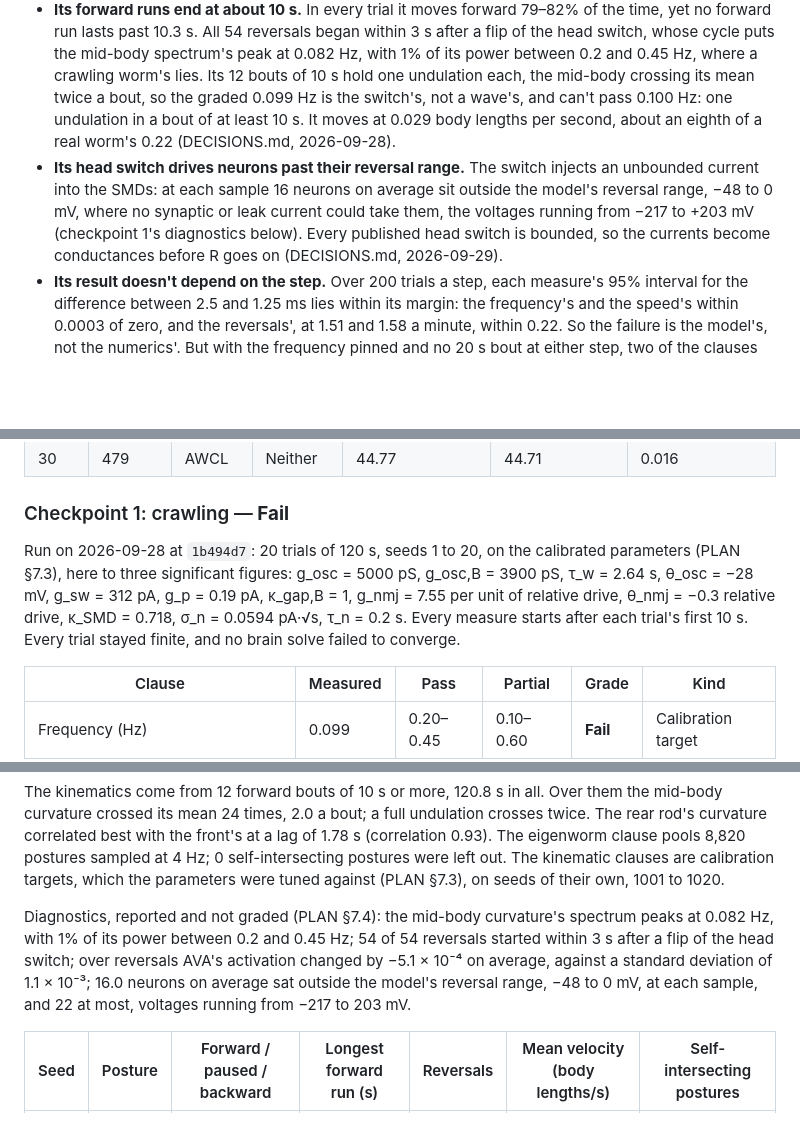
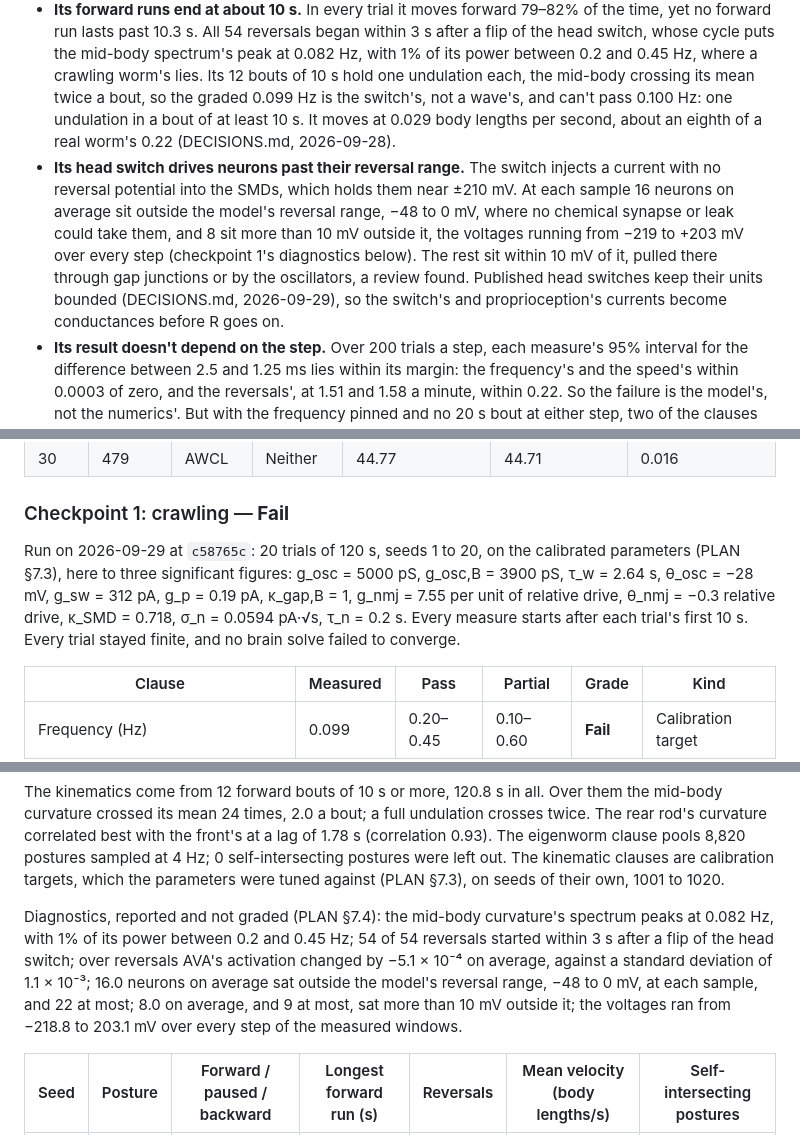
Before and after one commit to chrisjz/wormlight, a Markdown page: VALIDATION.md, 3 parts joined by grey strips. Drawn GitHub-style; blank space fills up the shorter version.

Commit message:
Show how far the refit's voltages run, step by step
Checkpoint 1 ran again at c58765c with the diagnostic as the review left it.
Every grade is unchanged. Half of the 16 neurons outside the reversal range
sit more than 10 mV past it, the head switch's SMDs and the neurons coupled
to them, and between the samples the voltages reach −218.8 mV. The page now
reads the switch's fault as a missing reversal potential, and dates the run
on the day it ran.

Co-Authored-By: Claude Opus 5.5 (1M context) <noreply@anthropic.com>

```diff
--- a/VALIDATION.md
+++ b/VALIDATION.md
@@ -25,7 +25,7 @@ Crawling as checkpoint 1 asks for it does not yet emerge from the connectome (DE
 
 - **R's refit moves by its head switch alone.** Without the switch it doesn't move; with all 18 B-types lesioned it still moves forward 72% of the time, against 81%. The fit holds the B-types about 30 mV below threshold, their oscillator's 3.9 nS with θ_osc at its floor clamping them, and its A-types never fire, a review found (DECISIONS.md, 2026-09-28).
 - **Its forward runs end at about 10 s.** In every trial it moves forward 79–82% of the time, yet no forward run lasts past 10.3 s. All 54 reversals began within 3 s after a flip of the head switch, whose cycle puts the mid-body spectrum's peak at 0.082 Hz, with 1% of its power between 0.2 and 0.45 Hz, where a crawling worm's lies. Its 12 bouts of 10 s hold one undulation each, the mid-body crossing its mean twice a bout, so the graded 0.099 Hz is the switch's, not a wave's, and can't pass 0.100 Hz: one undulation in a bout of at least 10 s. It moves at 0.029 body lengths per second, about an eighth of a real worm's 0.22 (DECISIONS.md, 2026-09-28).
-- **Its head switch drives neurons past their reversal range.** The switch injects an unbounded current into the SMDs: at each sample 16 neurons on average sit outside the model's reversal range, −48 to 0 mV, where no synaptic or leak current could take them, the voltages running from −217 to +203 mV (checkpoint 1's diagnostics below). Every published head switch is bounded, so the currents become conductances before R goes on (DECISIONS.md, 2026-09-29).
+- **Its head switch drives neurons past their reversal range.** The switch injects a current with no reversal potential into the SMDs, which holds them near ±210 mV. At each sample 16 neurons on average sit outside the model's reversal range, −48 to 0 mV, where no chemical synapse or leak could take them, and 8 sit more than 10 mV outside it, the voltages running from −219 to +203 mV over every step (checkpoint 1's diagnostics below). The rest sit within 10 mV of it, pulled there through gap junctions or by the oscillators, a review found. Published head switches keep their units bounded (DECISIONS.md, 2026-09-29), so the switch's and proprioception's currents become conductances before R goes on.
 - **Its result doesn't depend on the step.** Over 200 trials a step, each measure's 95% interval for the difference between 2.5 and 1.25 ms lies within its margin: the frequency's and the speed's within 0.0003 of zero, and the reversals', at 1.51 and 1.58 a minute, within 0.22. So the failure is the model's, not the numerics'. But with the frequency pinned and no 20 s bout at either step, two of the clauses couldn't have failed here, and the stiff A-type dynamics behind the first fit's step bias never occur, so the pass speaks for this fit alone (DECISIONS.md, 2026-09-28).
 - **Five of its twelve values sit on a bound:** g_osc at 5 nS and κ_gap,B at 1, their tops; θ_osc at −28 mV and θ_nmj at −0.3, their floors; and τ_n at 0.2 s, its top. The noise, σ_n = 0.0594 pA·√s, ends about a third of the way to its bound. Each value on a bound pushes the same way, quieting the motor circuits (DECISIONS.md, 2026-09-28).
 - **R's second round's fit** (DECISIONS.md, 2026-09-29) moves at 0.036 body lengths per second. All 168 of its reversals follow a flip of the head switch, and its mid-body spectrum peaks at the switch's 0.082 Hz, as the refit's does; with the switch removed it doesn't move, and with the B-types lesioned it still moves forward 77% of the time, a review found. Its graded frequency and wavelength come from bouts piled at the 10 s floor and move with the step, so its result isn't final and it can't be chosen.
@@ -153,7 +153,7 @@ Each worm ran alone in checkpoint 4's assay: the butanone spot's steady field, t
 
 ### Checkpoint 1: crawling — **Fail**
 
-Run on 2026-09-28 at `1b494d7`: 20 trials of 120 s, seeds 1 to 20, on the calibrated parameters (PLAN §7.3), here to three significant figures: g_osc = 5000 pS, g_osc,B = 3900 pS, τ_w = 2.64 s, θ_osc = −28 mV, g_sw = 312 pA, g_p = 0.19 pA, κ_gap,B = 1, g_nmj = 7.55 per unit of relative drive, θ_nmj = −0.3 relative drive, κ_SMD = 0.718, σ_n = 0.0594 pA·√s, τ_n = 0.2 s. Every measure starts after each trial's first 10 s. Every trial stayed finite, and no brain solve failed to converge.
+Run on 2026-09-29 at `c58765c`: 20 trials of 120 s, seeds 1 to 20, on the calibrated parameters (PLAN §7.3), here to three significant figures: g_osc = 5000 pS, g_osc,B = 3900 pS, τ_w = 2.64 s, θ_osc = −28 mV, g_sw = 312 pA, g_p = 0.19 pA, κ_gap,B = 1, g_nmj = 7.55 per unit of relative drive, θ_nmj = −0.3 relative drive, κ_SMD = 0.718, σ_n = 0.0594 pA·√s, τ_n = 0.2 s. Every measure starts after each trial's first 10 s. Every trial stayed finite, and no brain solve failed to converge.
 
 | Clause                                       | Measured | Pass      | Partial   | Grade    | Kind               |
 | -------------------------------------------- | -------- | --------- | --------- | -------- | ------------------ |
@@ -165,7 +165,7 @@ Run on 2026-09-28 at `1b494d7`: 20 trials of 120 s, seeds 1 to 20, on the calibr
 
 The kinematics come from 12 forward bouts of 10 s or more, 120.8 s in all. Over them the mid-body curvature crossed its mean 24 times, 2.0 a bout; a full undulation crosses twice. The rear rod's curvature correlated best with the front's at a lag of 1.78 s (correlation 0.93). The eigenworm clause pools 8,820 postures sampled at 4 Hz; 0 self-intersecting postures were left out. The kinematic clauses are calibration targets, which the parameters were tuned against (PLAN §7.3), on seeds of their own, 1001 to 1020.
 
-Diagnostics, reported and not graded (PLAN §7.4): the mid-body curvature's spectrum peaks at 0.082 Hz, with 1% of its power between 0.2 and 0.45 Hz; 54 of 54 reversals started within 3 s after a flip of the head switch; over reversals AVA's activation changed by −5.1 × 10⁻⁴ on average, against a standard deviation of 1.1 × 10⁻³; 16.0 neurons on average sat outside the model's reversal range, −48 to 0 mV, at each sample, and 22 at most, voltages running from −217 to 203 mV.
+Diagnostics, reported and not graded (PLAN §7.4): the mid-body curvature's spectrum peaks at 0.082 Hz, with 1% of its power between 0.2 and 0.45 Hz; 54 of 54 reversals started within 3 s after a flip of the head switch; over reversals AVA's activation changed by −5.1 × 10⁻⁴ on average, against a standard deviation of 1.1 × 10⁻³; 16.0 neurons on average sat outside the model's reversal range, −48 to 0 mV, at each sample, and 22 at most; 8.0 on average, and 9 at most, sat more than 10 mV outside it; the voltages ran from −218.8 to 203.1 mV over every step of the measured windows.
 
 | Seed | Posture | Forward / paused / backward | Longest forward run (s) | Reversals | Mean velocity (body lengths/s) | Self-intersecting postures |
 | ---- | ------- | --------------------------- | ----------------------- | --------- | ------------------------------ | -------------------------- |
```
